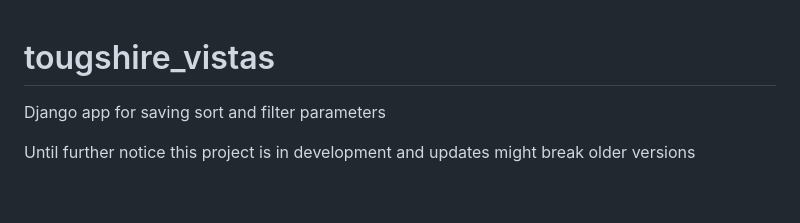
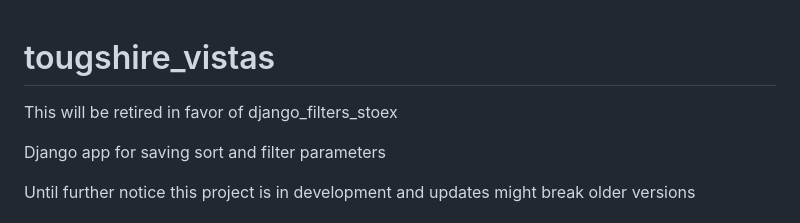
Before and after one commit to tougshire/tougshire_vistas, a Markdown page: README.md, the part around the change. Rendered like a GitHub page; blank space fills up the shorter version.

Commit message:
Update README.md with note about retirement

```diff
--- a/README.md
+++ b/README.md
@@ -1,4 +1,6 @@
 # tougshire_vistas
+
+This will be retired in favor of django_filters_stoex
 
 Django app for saving sort and filter parameters
 
```
